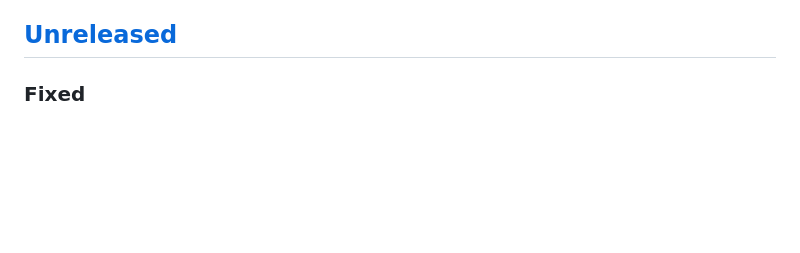
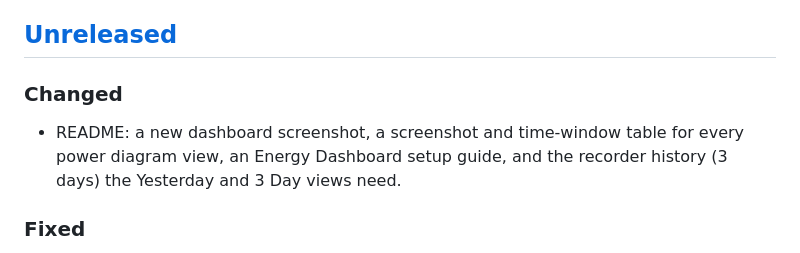
Before and after one commit to ramonvanraaij/ha-alphaess-modbus, a Markdown page: CHANGELOG.md, the part around the change. Rendered like a GitHub page; blank space fills up the shorter version.

```diff
--- a/CHANGELOG.md
+++ b/CHANGELOG.md
@@ -8,6 +8,11 @@ Releases up to 10.9 used a two-part version number; their entries are kept below
 into Added, Changed, Removed, Fixed and Security. From 10.10.0 on, versions follow Semantic Versioning.
 
 ## [Unreleased]
+
+### Changed
+
+- README: a new dashboard screenshot, a screenshot and time-window table for every power diagram view, an Energy
+  Dashboard setup guide, and the recorder history (3 days) the Yesterday and 3 Day views need.
 
 ### Fixed
 
```
Also changed, not shown: README.md (+46 -5 lines), screenshots/dashboard.png, screenshots/energy-dashboard-configuration.png (added), screenshots/instant-power-diagram-hi-res.png (added), screenshots/instant-power-diagram.png (added), screenshots/power-diagram.png (added), screenshots/string-detail.png (added).
